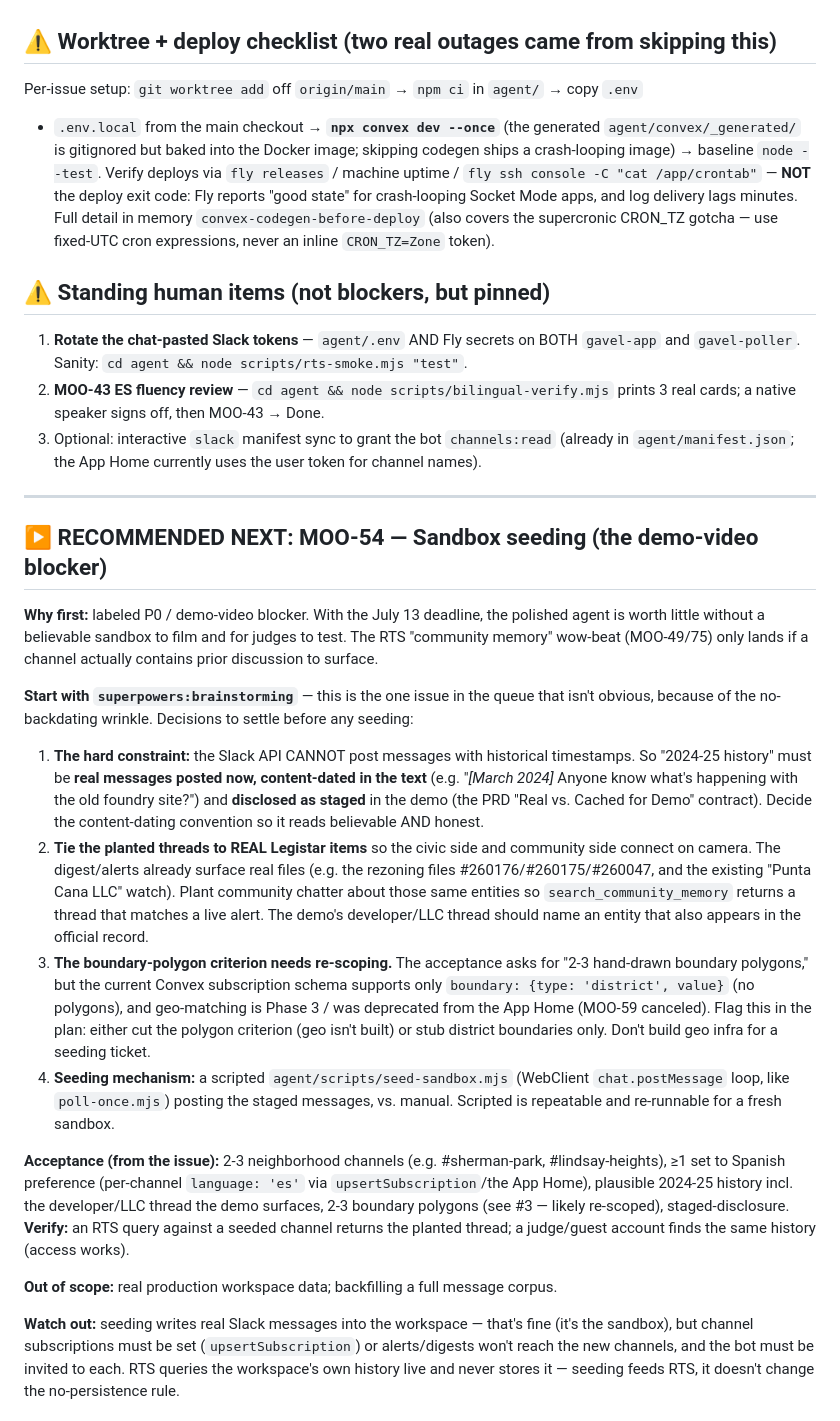
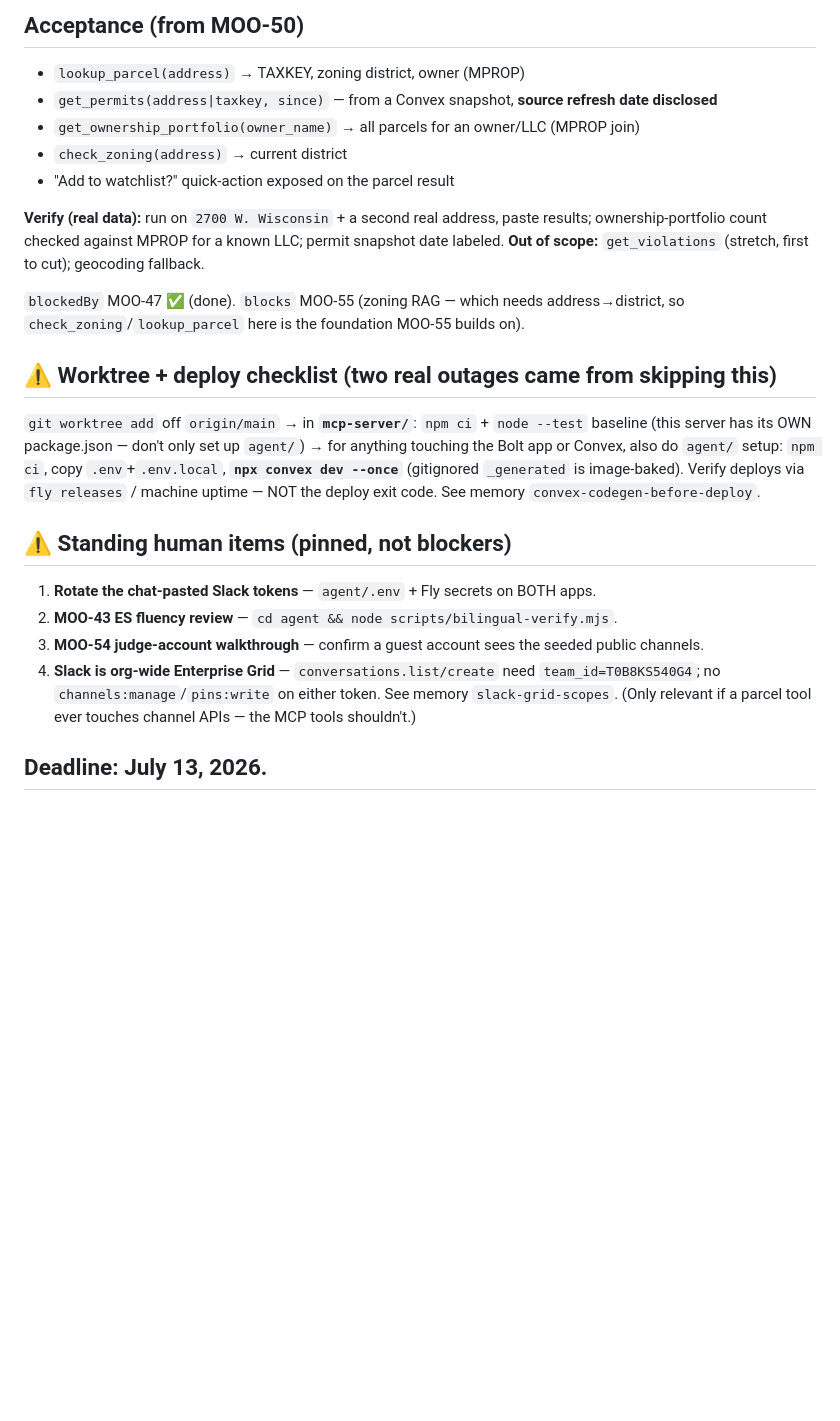
Before and after one commit to tmoody1973/gavel-slack-agent, a Markdown page: docs/HANDOFF-NEXT.md, the part around one of its changes. Drawn GitHub-style; blank space fills up the shorter version.

Commit message:
docs: MOO-50 parcel-tools build handoff (clean-context start)

```diff
--- a/docs/HANDOFF-NEXT.md
+++ b/docs/HANDOFF-NEXT.md
@@ -39,69 +81,34 @@ keywords rezoning/demolition/zoning, **language `en`** (Tarik switched it Jun 10
+## Acceptance (from MOO-50)
+
+- `lookup_parcel(address)` → TAXKEY, zoning district, owner (MPROP)
+- `get_permits(address|taxkey, since)` — from a Convex snapshot, **source refresh date disclosed**
+- `get_ownership_portfolio(owner_name)` → all parcels for an owner/LLC (MPROP join)
+- `check_zoning(address)` → current district
+- "Add to watchlist?" quick-action exposed on the parcel result
+
+**Verify (real data):** run on `2700 W. Wisconsin` + a second real address, paste results;
+ownership-portfolio count checked against MPROP for a known LLC; permit snapshot date labeled.
+**Out of scope:** `get_violations` (stretch, first to cut); geocoding fallback.
+
+`blockedBy` MOO-47 ✅ (done). `blocks` MOO-55 (zoning RAG — which needs address→district, so
+`check_zoning`/`lookup_parcel` here is the foundation MOO-55 builds on).
 
 ## ⚠️ Worktree + deploy checklist (two real outages came from skipping this)
 
-Per-issue setup: `git worktree add` off `origin/main` → `npm ci` in `agent/` → copy `.env`
-+ `.env.local` from the main checkout → **`npx convex dev --once`** (the generated
-`agent/convex/_generated/` is gitignored but baked into the Docker image; skipping codegen
-ships a crash-looping image) → baseline `node --test`. Verify deploys via `fly releases` /
-machine uptime / `fly ssh console -C "cat /app/crontab"` — **NOT** the deploy exit code:
-Fly reports "good state" for crash-looping Socket Mode apps, and log delivery lags minutes.
-Full detail in memory `convex-codegen-before-deploy` (also covers the supercronic CRON_TZ
-gotcha — use fixed-UTC cron expressions, never an inline `CRON_TZ=Zone` token).
+`git worktree add` off `origin/main` → in **`mcp-server/`**: `npm ci` + `node --test` baseline
+(this server has its OWN package.json — don't only set up `agent/`) → for anything touching the
+Bolt app or Convex, also do `agent/` setup: `npm ci`, copy `.env`+`.env.local`, **`npx convex
+dev --once`** (gitignored `_generated` is image-baked). Verify deploys via `fly releases` /
+machine uptime — NOT the deploy exit code. See memory `convex-codegen-before-deploy`.
 
-## ⚠️ Standing human items (not blockers, but pinned)
+## ⚠️ Standing human items (pinned, not blockers)
 
-1. **Rotate the chat-pasted Slack tokens** — `agent/.env` AND Fly secrets on BOTH
-   `gavel-app` and `gavel-poller`. Sanity: `cd agent && node scripts/rts-smoke.mjs "test"`.
-2. **MOO-43 ES fluency review** — `cd agent && node scripts/bilingual-verify.mjs` prints 3
-   real cards; a native speaker signs off, then MOO-43 → Done.
-3. Optional: interactive `slack` manifest sync to grant the bot `channels:read` (already in
-   `agent/manifest.json`; the App Home currently uses the user token for channel names).
+1. **Rotate the chat-pasted Slack tokens** — `agent/.env` + Fly secrets on BOTH apps.
+2. **MOO-43 ES fluency review** — `cd agent && node scripts/bilingual-verify.mjs`.
+3. **MOO-54 judge-account walkthrough** — confirm a guest account sees the seeded public channels.
+4. **Slack is org-wide Enterprise Grid** — `conversations.list/create` need `team_id=T0B8KS540G4`;
+   no `channels:manage`/`pins:write` on either token. See memory `slack-grid-scopes`. (Only
+   relevant if a parcel tool ever touches channel APIs — the MCP tools shouldn't.)
 
----
+## Deadline: July 13, 2026.
 
-## ▶ RECOMMENDED NEXT: MOO-54 — Sandbox seeding (the demo-video blocker)
-
-**Why first:** labeled P0 / demo-video blocker. With the July 13 deadline, the polished
-agent is worth little without a believable sandbox to film and for judges to test. The RTS
-"community memory" wow-beat (MOO-49/75) only lands if a channel actually contains prior
-discussion to surface.
-
-**Start with `superpowers:brainstorming`** — this is the one issue in the queue that isn't
-obvious, because of the no-backdating wrinkle. Decisions to settle before any seeding:
-
-1. **The hard constraint:** the Slack API CANNOT post messages with historical timestamps.
-   So "2024-25 history" must be **real messages posted now, content-dated in the text**
-   (e.g. "_[March 2024]_ Anyone know what's happening with the old foundry site?") and
-   **disclosed as staged** in the demo (the PRD "Real vs. Cached for Demo" contract). Decide
-   the content-dating convention so it reads believable AND honest.
-2. **Tie the planted threads to REAL Legistar items** so the civic side and community side
-   connect on camera. The digest/alerts already surface real files (e.g. the rezoning files
-   #260176/#260175/#260047, and the existing "Punta Cana LLC" watch). Plant community chatter
-   about those same entities so `search_community_memory` returns a thread that matches a
-   live alert. The demo's developer/LLC thread should name an entity that also appears in the
-   official record.
-3. **The boundary-polygon criterion needs re-scoping.** The acceptance asks for "2-3
-   hand-drawn boundary polygons," but the current Convex subscription schema supports only
-   `boundary: {type: 'district', value}` (no polygons), and geo-matching is Phase 3 / was
-   deprecated from the App Home (MOO-59 canceled). Flag this in the plan: either cut the
-   polygon criterion (geo isn't built) or stub district boundaries only. Don't build geo
-   infra for a seeding ticket.
-4. **Seeding mechanism:** a scripted `agent/scripts/seed-sandbox.mjs` (WebClient
-   `chat.postMessage` loop, like `poll-once.mjs`) posting the staged messages, vs. manual.
-   Scripted is repeatable and re-runnable for a fresh sandbox.
-
-**Acceptance (from the issue):** 2-3 neighborhood channels (e.g. #sherman-park,
-#lindsay-heights), ≥1 set to Spanish preference (per-channel `language: 'es'` via
-`upsertSubscription`/the App Home), plausible 2024-25 history incl. the developer/LLC thread
-the demo surfaces, 2-3 boundary polygons (see #3 — likely re-scoped), staged-disclosure.
-**Verify:** an RTS query against a seeded channel returns the planted thread; a judge/guest
-account finds the same history (access works).
-
-**Out of scope:** real production workspace data; backfilling a full message corpus.
-
-**Watch out:** seeding writes real Slack messages into the workspace — that's fine (it's the
-sandbox), but channel subscriptions must be set (`upsertSubscription`) or alerts/digests
-won't reach the new channels, and the bot must be invited to each. RTS queries the workspace's
-own history live and never stores it — seeding feeds RTS, it doesn't change the no-persistence
-rule.
-
```
Also changed, not shown: other parts of docs/HANDOFF-NEXT.md (+74 -74 lines).
